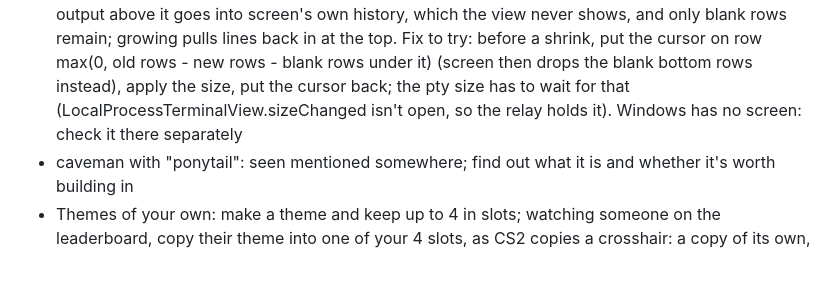
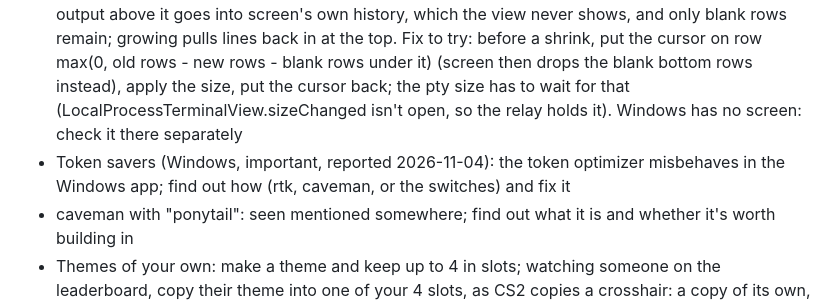
Before and after one commit to atalaykarahan/atalay-terminal, a Markdown page: CHANGELOG.md, the part around the change. Drawn GitHub-style; blank space fills up the shorter version.

Commit message:
CHANGELOG: Windows token savers bug, for the next update

```diff
--- a/CHANGELOG.md
+++ b/CHANGELOG.md
@@ -101,6 +101,7 @@ Each version's lines are its release notes: the app lists them on its "what's ne
 ## Next
 
 - Terminals (important, reported 2026-11-03): resizing a window running `npm run dev` can blank the screen and lose its last lines. Cause (found 2026-11-04, reproduced headless with SwiftTerm + the relay + screen): screen 4.0 resizes a window bottom-anchored. Shrinking keeps the cursor's distance from the bottom, so with blank rows under the cursor (short output, after a clear) the output above it goes into screen's own history, which the view never shows, and only blank rows remain; growing pulls lines back in at the top. Fix to try: before a shrink, put the cursor on row max(0, old rows - new rows - blank rows under it) (screen then drops the blank bottom rows instead), apply the size, put the cursor back; the pty size has to wait for that (LocalProcessTerminalView.sizeChanged isn't open, so the relay holds it). Windows has no screen: check it there separately
+- Token savers (Windows, important, reported 2026-11-04): the token optimizer misbehaves in the Windows app; find out how (rtk, caveman, or the switches) and fix it
 - caveman with "ponytail": seen mentioned somewhere; find out what it is and whether it's worth building in
 - Themes of your own: make a theme and keep up to 4 in slots; watching someone on the leaderboard, copy their theme into one of your 4 slots, as CS2 copies a crosshair: a copy of its own, so it stays as it was when its owner changes or deletes theirs
 - Big update · accounts: sign in, and a user's Macs and Windows PCs join one account: their hours and XP add up there, and their settings sync between them by default (as VS Code's Settings Sync), which Settings can turn off
```
